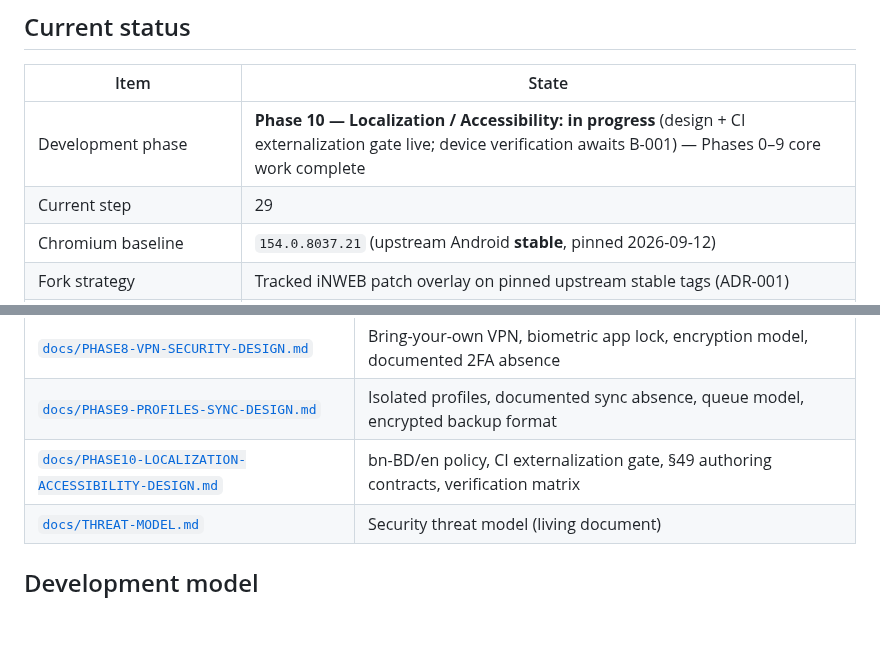
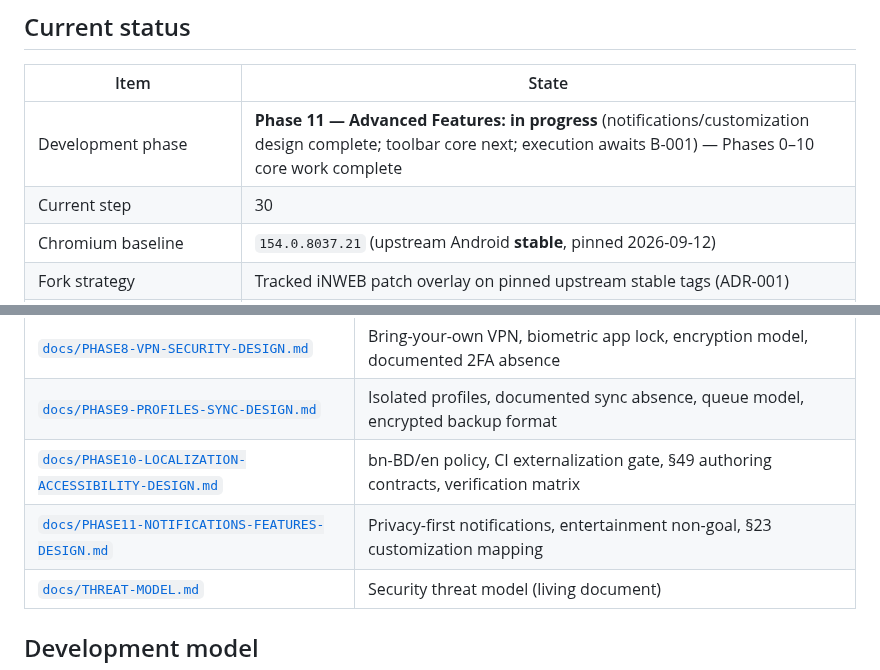
Before and after one commit to iNAYATechLab/iNWEB-Browser, a Markdown page: README.md, 2 parts joined by grey strips. Rendered like a GitHub page; blank space fills up the shorter version.

```diff
--- a/README.md
+++ b/README.md
@@ -21,8 +21,8 @@ written in Kotlin.
 
 | Item | State |
 |---|---|
-| Development phase | **Phase 10 — Localization / Accessibility: in progress** (design + CI externalization gate live; device verification awaits B-001) — Phases 0–9 core work complete |
-| Current step | 29 |
+| Development phase | **Phase 11 — Advanced Features: in progress** (notifications/customization design complete; toolbar core next; execution awaits B-001) — Phases 0–10 core work complete |
+| Current step | 30 |
 | Chromium baseline | `154.0.8037.21` (upstream Android **stable**, pinned 2026-09-12) |
 | Fork strategy | Tracked iNWEB patch overlay on pinned upstream stable tags (ADR-001) |
 | Core module (`src/core/browser-shell`) | **Implemented & unit-tested — 115 Kotlin tests** (tabs incl. switcher view, omnibox, session, history + bookmarks + top sites incl. persistent file stores, downloads, settings incl. onboarding flag) |
@@ -127,6 +127,7 @@ git-ignored here by design (ADR-004): the tree is always reproducible as
 | [`docs/PHASE8-VPN-SECURITY-DESIGN.md`](docs/PHASE8-VPN-SECURITY-DESIGN.md) | Bring-your-own VPN, biometric app lock, encryption model, documented 2FA absence |
 | [`docs/PHASE9-PROFILES-SYNC-DESIGN.md`](docs/PHASE9-PROFILES-SYNC-DESIGN.md) | Isolated profiles, documented sync absence, queue model, encrypted backup format |
 | [`docs/PHASE10-LOCALIZATION-ACCESSIBILITY-DESIGN.md`](docs/PHASE10-LOCALIZATION-ACCESSIBILITY-DESIGN.md) | bn-BD/en policy, CI externalization gate, §49 authoring contracts, verification matrix |
+| [`docs/PHASE11-NOTIFICATIONS-FEATURES-DESIGN.md`](docs/PHASE11-NOTIFICATIONS-FEATURES-DESIGN.md) | Privacy-first notifications, entertainment non-goal, §23 customization mapping |
 | [`docs/THREAT-MODEL.md`](docs/THREAT-MODEL.md) | Security threat model (living document) |
 
 ## Development model
```
Also changed, not shown: PROJECT_STATE.md (+28 -11 lines).
